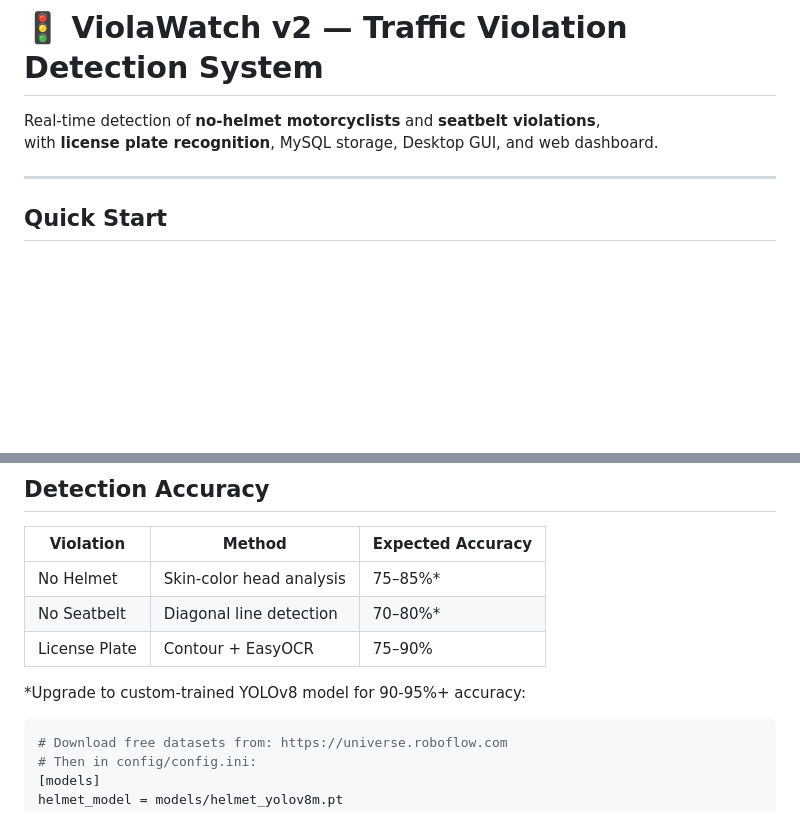
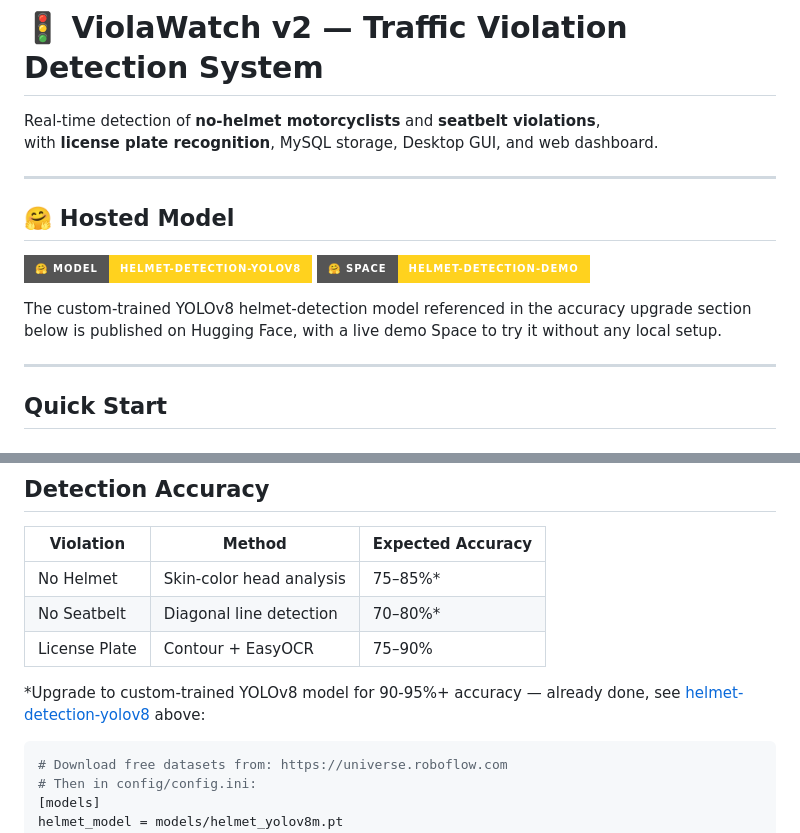
Before and after one commit to GANESH-NADKARNI/violawatch, a Markdown page: README.md, 2 parts joined by grey strips. Drawn GitHub-style; badges without logos; blank space fills up the shorter version.

````diff
--- a/README.md
+++ b/README.md
@@ -2,6 +2,15 @@
 
 Real-time detection of **no-helmet motorcyclists** and **seatbelt violations**,
 with **license plate recognition**, MySQL storage, Desktop GUI, and web dashboard.
+
+---
+
+## 🤗 Hosted Model
+
+[![Hugging Face Model](https://img.shields.io/badge/🤗%20Model-helmet--detection--yolov8-FFD21E?style=for-the-badge)](https://huggingface.co/Ganesh-Nadkarni/helmet-detection-yolov8)
+[![Hugging Face Space](https://img.shields.io/badge/🤗%20Space-Helmet--Detection--Demo-FFD21E?style=for-the-badge)](https://huggingface.co/spaces/Ganesh-Nadkarni/Helmet-Detection-Demo)
+
+The custom-trained YOLOv8 helmet-detection model referenced in the accuracy upgrade section below is published on Hugging Face, with a live demo Space to try it without any local setup.
 
 ---
 
@@ -117,7 +126,7 @@ Supported formats: `mp4 avi mov mkv wmv webm`
 | No Seatbelt | Diagonal line detection | 70–80%* |
 | License Plate | Contour + EasyOCR | 75–90% |
 
-*Upgrade to custom-trained YOLOv8 model for 90-95%+ accuracy:
+*Upgrade to custom-trained YOLOv8 model for 90-95%+ accuracy — already done, see [helmet-detection-yolov8](https://huggingface.co/Ganesh-Nadkarni/helmet-detection-yolov8) above:
 ```python
 # Download free datasets from: https://universe.roboflow.com
 # Then in config/config.ini:
````
Also changed, not shown: other parts of README.md (+1 -1 lines).
